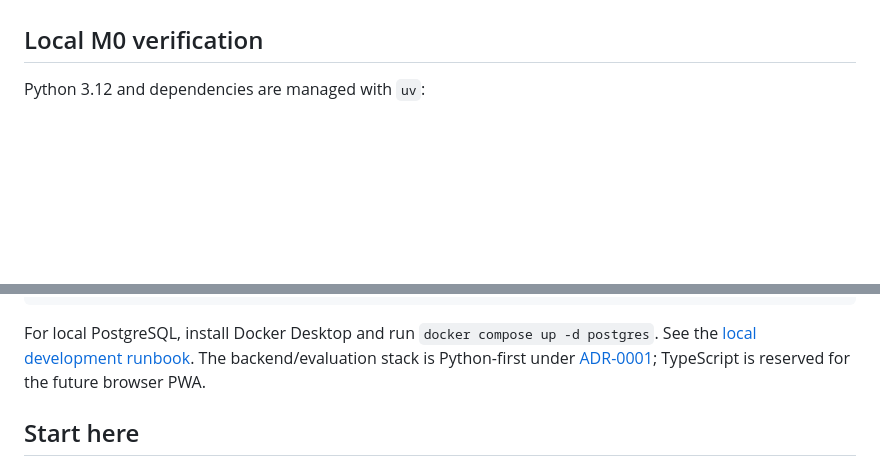
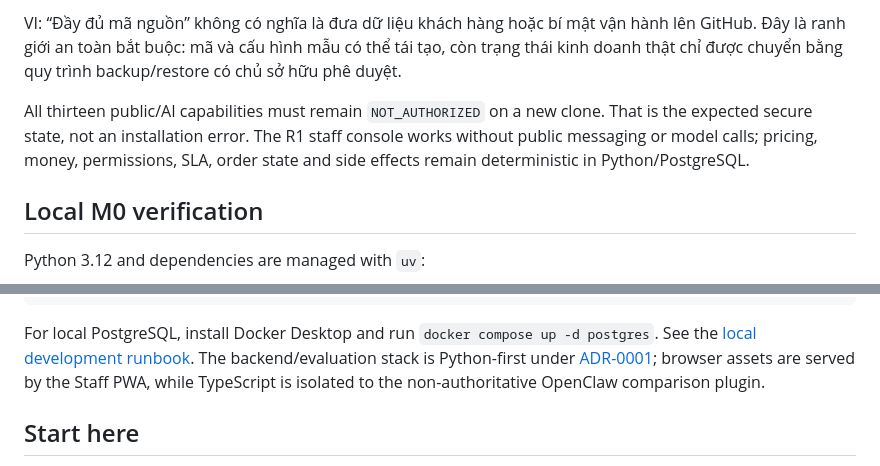
Before and after one commit to andreidhoang/nha-trang-laundry-ai, a Markdown page: README.md, 2 parts joined by grey strips. GitHub-like rendering; blank space fills up the shorter version.

Commit message:
docs(readme): document fresh-clone operation

```diff
--- a/README.md
+++ b/README.md
@@ -34,3 +109,12 @@ Public channels and autonomous sends remain gated.
+VI: “Đầy đủ mã nguồn” không có nghĩa là đưa dữ liệu khách hàng hoặc bí mật vận hành lên GitHub. Đây
+là ranh giới an toàn bắt buộc: mã và cấu hình mẫu có thể tái tạo, còn trạng thái kinh doanh thật chỉ
+được chuyển bằng quy trình backup/restore có chủ sở hữu phê duyệt.
+
+All thirteen public/AI capabilities must remain `NOT_AUTHORIZED` on a new clone. That is the expected
+secure state, not an installation error. The R1 staff console works without public messaging or model
+calls; pricing, money, permissions, SLA, order state and side effects remain deterministic in
+Python/PostgreSQL.
+
 ## Local M0 verification
 
 Python 3.12 and dependencies are managed with `uv`:
@@ -48,8 +132,8 @@ uv run python scripts/report_delivery_status.py
 
 For local PostgreSQL, install Docker Desktop and run `docker compose up -d postgres`. See the
 [local development runbook](./docs/runbooks/local-development.md). The backend/evaluation stack is
-Python-first under [ADR-0001](./docs/adr/0001-python-control-plane.md); TypeScript is reserved for the
-future browser PWA.
+Python-first under [ADR-0001](./docs/adr/0001-python-control-plane.md); browser assets are served by
+the Staff PWA, while TypeScript is isolated to the non-authoritative OpenClaw comparison plugin.
 
 ## Start here
 
```
Also changed, not shown: other parts of README.md (+75 -0 lines).
